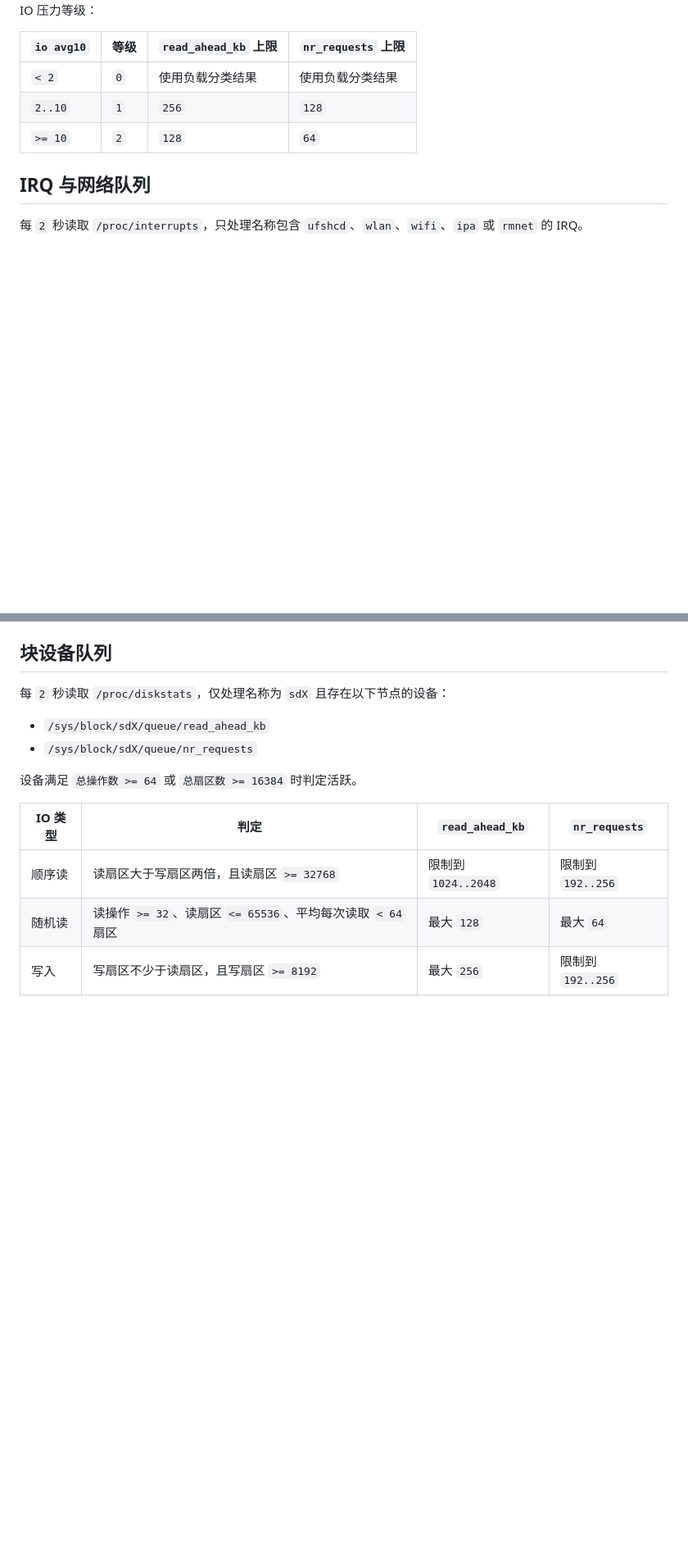
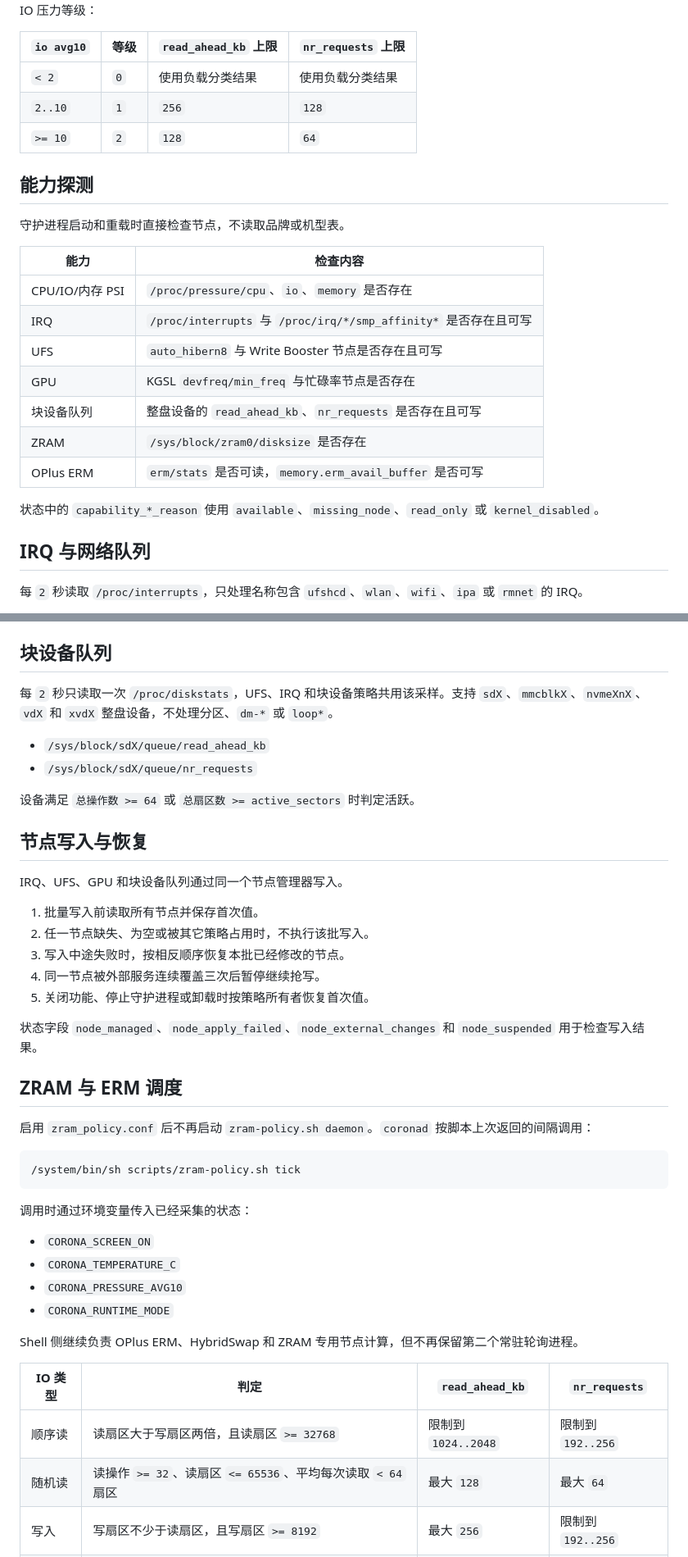
Before and after one commit to Corona-oplus-kernel/Corona_module, a Markdown page: docs/coronad.md, 2 parts joined by grey strips. Shown at 82% size. GitHub-like rendering; blank space fills up the shorter version.

Commit message:
补充 coronad 运行机制说明

````diff
--- a/docs/coronad.md
+++ b/docs/coronad.md
@@ -207,6 +207,22 @@ IO 压力等级：
 | `2..10` | `1` | `256` | `128` |
 | `>= 10` | `2` | `128` | `64` |
 
+## 能力探测
+
+守护进程启动和重载时直接检查节点，不读取品牌或机型表。
+
+| 能力 | 检查内容 |
+| --- | --- |
+| CPU/IO/内存 PSI | `/proc/pressure/cpu`、`io`、`memory` 是否存在 |
+| IRQ | `/proc/interrupts` 与 `/proc/irq/*/smp_affinity*` 是否存在且可写 |
+| UFS | `auto_hibern8` 与 Write Booster 节点是否存在且可写 |
+| GPU | KGSL `devfreq/min_freq` 与忙碌率节点是否存在 |
+| 块设备队列 | 整盘设备的 `read_ahead_kb`、`nr_requests` 是否存在且可写 |
+| ZRAM | `/sys/block/zram0/disksize` 是否存在 |
+| OPlus ERM | `erm/stats` 是否可读，`memory.erm_avail_buffer` 是否可写 |
+
+状态中的 `capability_*_reason` 使用 `available`、`missing_node`、`read_only` 或 `kernel_disabled`。
+
 ## IRQ 与网络队列
 
 每 `2` 秒读取 `/proc/interrupts`，只处理名称包含 `ufshcd`、`wlan`、`wifi`、`ipa` 或 `rmnet` 的 IRQ。
@@ -275,12 +299,41 @@ average_write_sectors = write_sectors / write_ops
 
 ## 块设备队列
 
-每 `2` 秒读取 `/proc/diskstats`，仅处理名称为 `sdX` 且存在以下节点的设备：
+每 `2` 秒只读取一次 `/proc/diskstats`，UFS、IRQ 和块设备策略共用该采样。支持 `sdX`、`mmcblkX`、`nvmeXnX`、`vdX` 和 `xvdX` 整盘设备，不处理分区、`dm-*` 或 `loop*`。
 
 - `/sys/block/sdX/queue/read_ahead_kb`
 - `/sys/block/sdX/queue/nr_requests`
 
-设备满足 `总操作数 >= 64` 或 `总扇区数 >= 16384` 时判定活跃。
+设备满足 `总操作数 >= 64` 或 `总扇区数 >= active_sectors` 时判定活跃。
+
+## 节点写入与恢复
+
+IRQ、UFS、GPU 和块设备队列通过同一个节点管理器写入。
+
+1. 批量写入前读取所有节点并保存首次值。
+2. 任一节点缺失、为空或被其它策略占用时，不执行该批写入。
+3. 写入中途失败时，按相反顺序恢复本批已经修改的节点。
+4. 同一节点被外部服务连续覆盖三次后暂停继续抢写。
+5. 关闭功能、停止守护进程或卸载时按策略所有者恢复首次值。
+
+状态字段 `node_managed`、`node_apply_failed`、`node_external_changes` 和 `node_suspended` 用于检查写入结果。
+
+## ZRAM 与 ERM 调度
+
+启用 `zram_policy.conf` 后不再启动 `zram-policy.sh daemon`。`coronad` 按脚本上次返回的间隔调用：
+
+```text
+/system/bin/sh scripts/zram-policy.sh tick
+```
+
+调用时通过环境变量传入已经采集的状态：
+
+- `CORONA_SCREEN_ON`
+- `CORONA_TEMPERATURE_C`
+- `CORONA_PRESSURE_AVG10`
+- `CORONA_RUNTIME_MODE`
+
+Shell 侧继续负责 OPlus ERM、HybridSwap 和 ZRAM 专用节点计算，但不再保留第二个常驻轮询进程。
 
 | IO 类型 | 判定 | `read_ahead_kb` | `nr_requests` |
 | --- | --- | --- | --- |
````
Also changed, not shown: other parts of docs/coronad.md (+17 -3 lines), docs/oplus-zram.md (+2 -0 lines).
